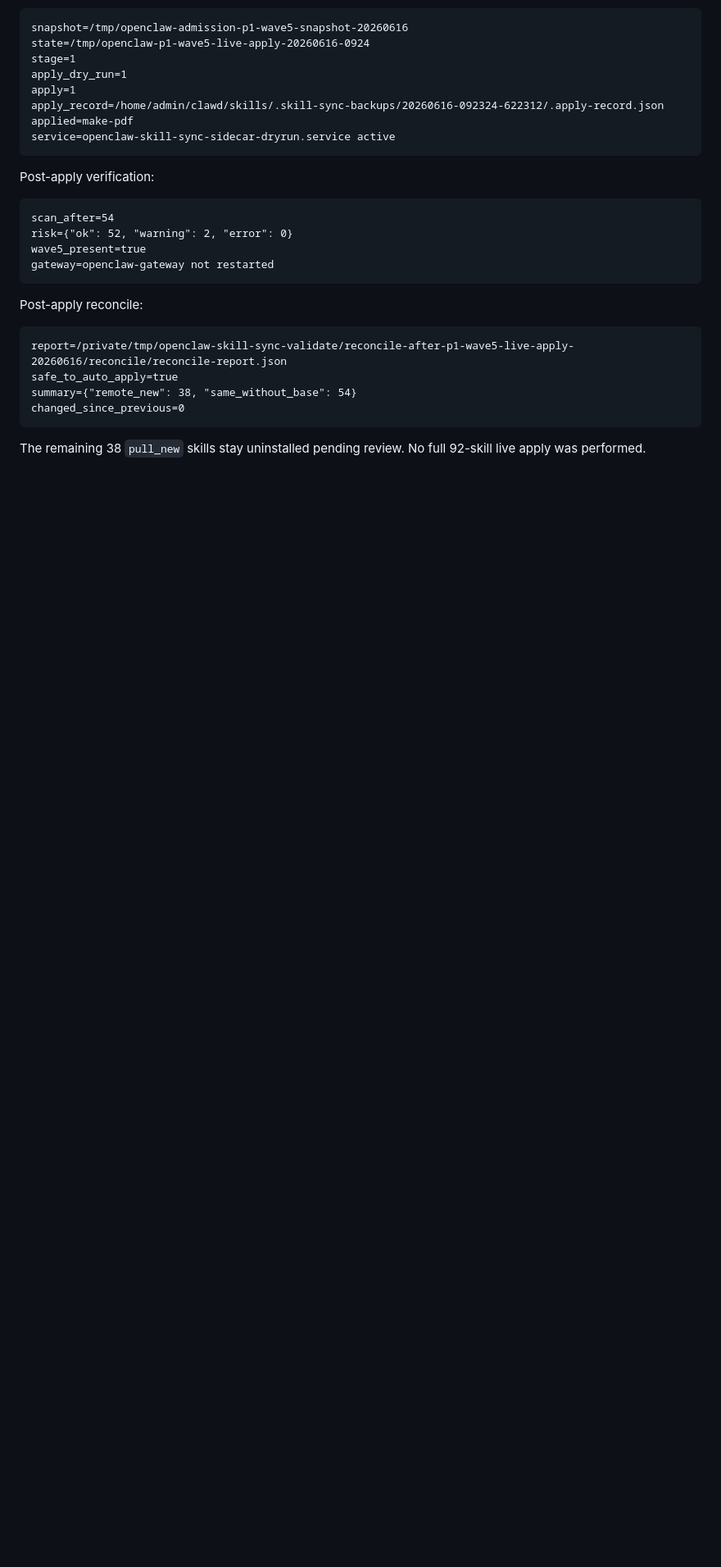
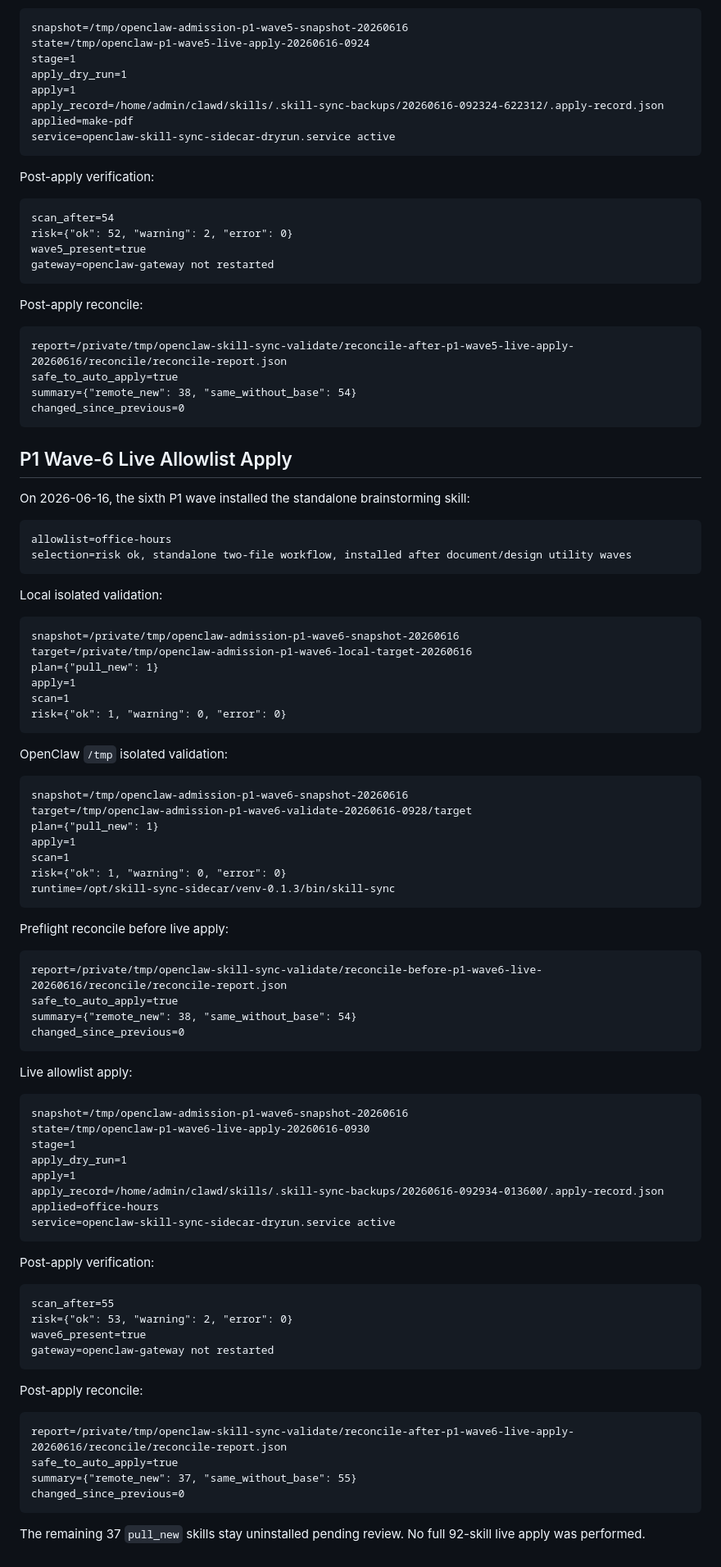
Before and after one commit to commiao/skill-sync-sidecar, a Markdown page: docs/openclaw-admission-20260615.md, the part around the change. Shown at 82% size. Drawn GitHub-style; blank space fills up the shorter version.

Commit message:
Document OpenClaw P1 wave 6 live apply

````diff
--- a/docs/openclaw-admission-20260615.md
+++ b/docs/openclaw-admission-20260615.md
@@ -704,4 +704,76 @@ summary={"remote_new": 38, "same_without_base": 54}
 changed_since_previous=0
 ```
 
-The remaining 38 `pull_new` skills stay uninstalled pending review. No full 92-skill live apply was performed.
+## P1 Wave-6 Live Allowlist Apply
+
+On 2026-06-16, the sixth P1 wave installed the standalone brainstorming skill:
+
+```text
+allowlist=office-hours
+selection=risk ok, standalone two-file workflow, installed after document/design utility waves
+```
+
+Local isolated validation:
+
+```text
+snapshot=/private/tmp/openclaw-admission-p1-wave6-snapshot-20260616
+target=/private/tmp/openclaw-admission-p1-wave6-local-target-20260616
+plan={"pull_new": 1}
+apply=1
+scan=1
+risk={"ok": 1, "warning": 0, "error": 0}
+```
+
+OpenClaw `/tmp` isolated validation:
+
+```text
+snapshot=/tmp/openclaw-admission-p1-wave6-snapshot-20260616
+target=/tmp/openclaw-admission-p1-wave6-validate-20260616-0928/target
+plan={"pull_new": 1}
+apply=1
+scan=1
+risk={"ok": 1, "warning": 0, "error": 0}
+runtime=/opt/skill-sync-sidecar/venv-0.1.3/bin/skill-sync
+```
+
+Preflight reconcile before live apply:
+
+```text
+report=/private/tmp/openclaw-skill-sync-validate/reconcile-before-p1-wave6-live-20260616/reconcile/reconcile-report.json
+safe_to_auto_apply=true
+summary={"remote_new": 38, "same_without_base": 54}
+changed_since_previous=0
+```
+
+Live allowlist apply:
+
+```text
+snapshot=/tmp/openclaw-admission-p1-wave6-snapshot-20260616
+state=/tmp/openclaw-p1-wave6-live-apply-20260616-0930
+stage=1
+apply_dry_run=1
+apply=1
+apply_record=/home/admin/clawd/skills/.skill-sync-backups/20260616-092934-013600/.apply-record.json
+applied=office-hours
+service=openclaw-skill-sync-sidecar-dryrun.service active
+```
+
+Post-apply verification:
+
+```text
+scan_after=55
+risk={"ok": 53, "warning": 2, "error": 0}
+wave6_present=true
+gateway=openclaw-gateway not restarted
+```
+
+Post-apply reconcile:
+
+```text
+report=/private/tmp/openclaw-skill-sync-validate/reconcile-after-p1-wave6-live-apply-20260616/reconcile/reconcile-report.json
+safe_to_auto_apply=true
+summary={"remote_new": 37, "same_without_base": 55}
+changed_since_previous=0
+```
+
+The remaining 37 `pull_new` skills stay uninstalled pending review. No full 92-skill live apply was performed.
````
Also changed, not shown: docs/acceptance-report.md (+64 -1 lines), docs/operations.md (+18 -6 lines).
